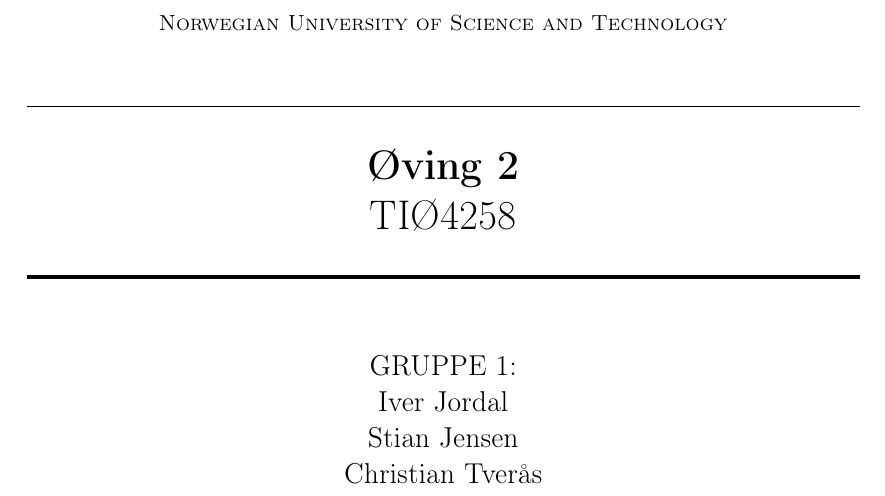
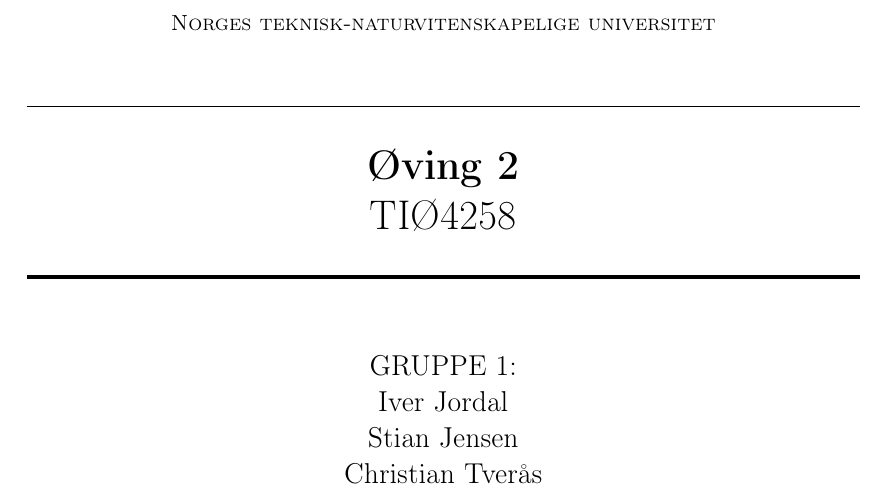
Before and after one commit to Assios/Tekled, a LaTeX document (ov2/report.tex): part of page 1 of 7, cut at the place of the change. Compiled offline with pdfLaTeX.

Commit message:
Endre engelsk til nosrk

```diff
--- a/ov2/report.tex
+++ b/ov2/report.tex
@@ -50,7 +50,7 @@
 
 \title{
 \normalfont \normalsize
-\textsc{Norwegian University of Science and Technology} \\ [25pt] % Your university, school and/or department name(s)
+\textsc{Norges teknisk-naturvitenskapelige universitet} \\ [25pt] % Your university, school and/or department name(s)
 \horrule{0.5pt} \\[0.4cm] % Thin top horizontal rule
 \huge \textbf{Øving 2} \\ % The assignment title
 TIØ4258 \\
```
